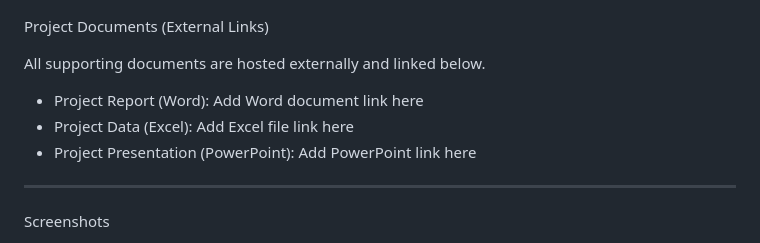
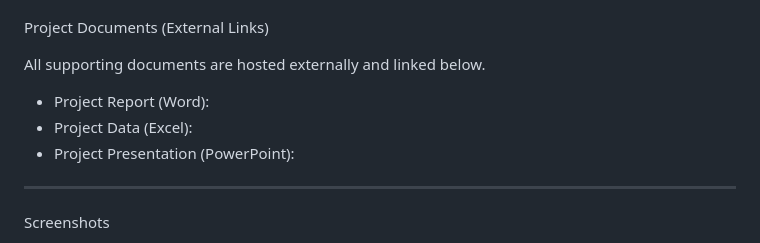
Before and after one commit to iawaisaleem/Group_06-Dream-Traveler-Agency, a Markdown page: README.md, the part around the change. Rendered like a GitHub page.

```diff
--- a/README.md
+++ b/README.md
@@ -56,9 +56,9 @@ Project Documents (External Links)
 
 All supporting documents are hosted externally and linked below.
 
-* Project Report (Word): Add Word document link here
-* Project Data (Excel): Add Excel file link here
-* Project Presentation (PowerPoint): Add PowerPoint link here
+* Project Report (Word):
+* Project Data (Excel):
+* Project Presentation (PowerPoint):
 
 ---
 
```
